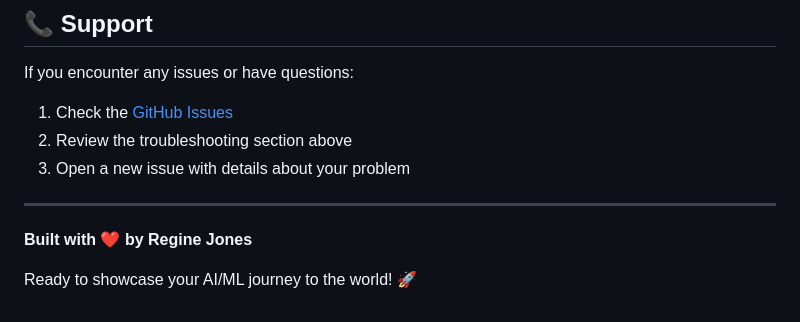
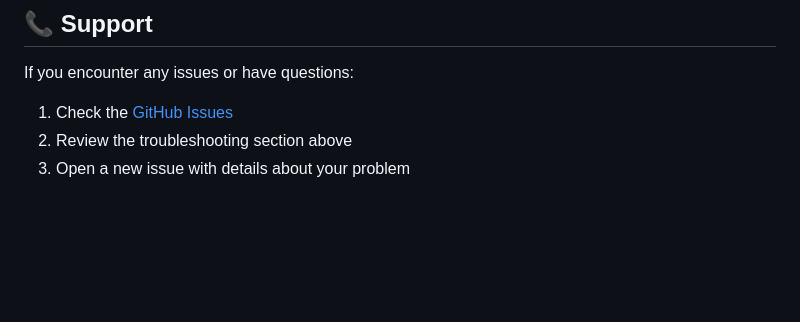
Before and after one commit to reginejones/reginejones.github.io, a Markdown page: README.md, the part around the change. GitHub-like rendering; blank space fills up the shorter version.

```diff
--- a/README.md
+++ b/README.md
@@ -300,9 +300,3 @@ If you encounter any issues or have questions:
 1. Check the [GitHub Issues](https://github.com/reginejones/reginejones.github.io/issues)
 2. Review the troubleshooting section above
 3. Open a new issue with details about your problem
-
----
-
-**Built with ❤️ by Regine Jones**
-
-Ready to showcase your AI/ML journey to the world! 🚀
```
